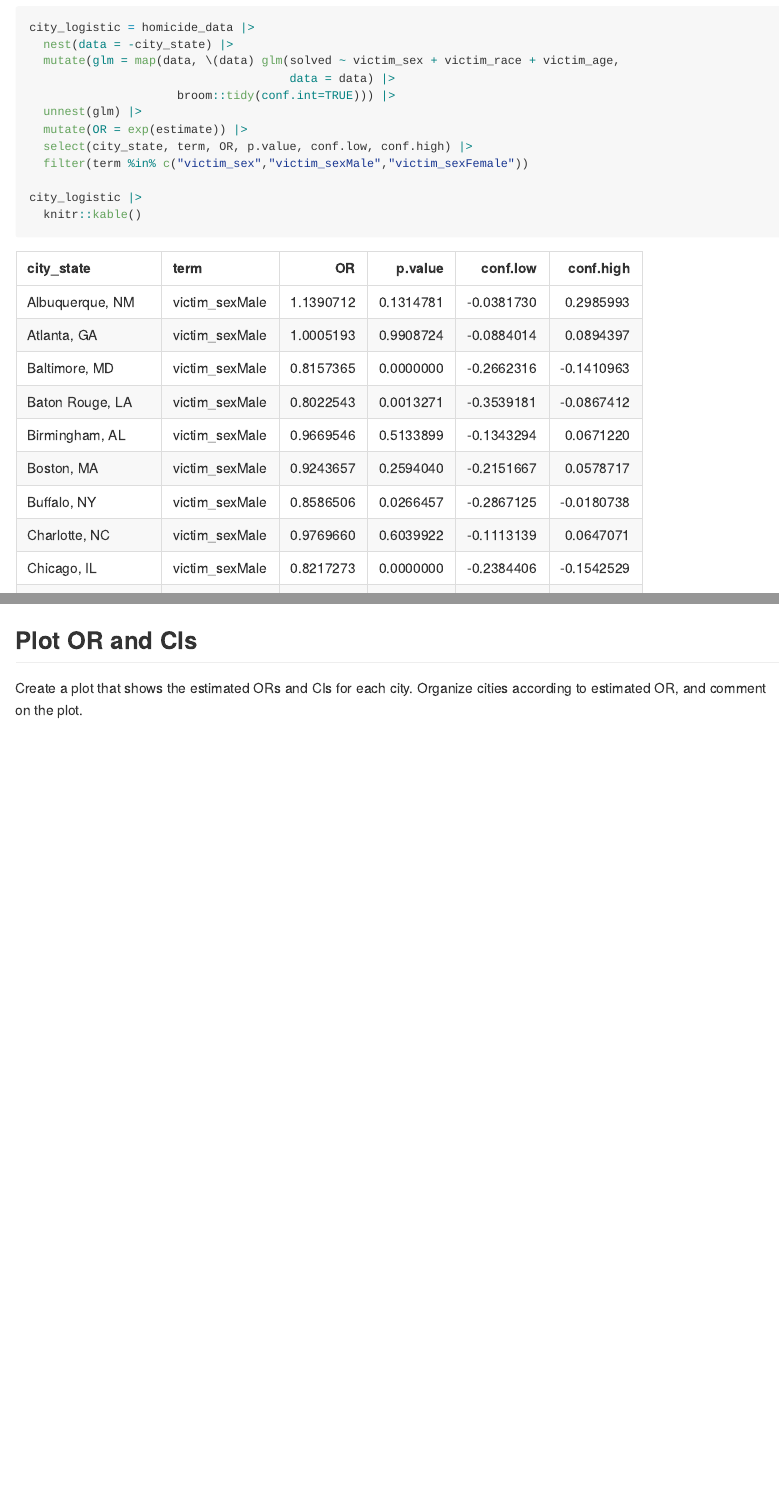
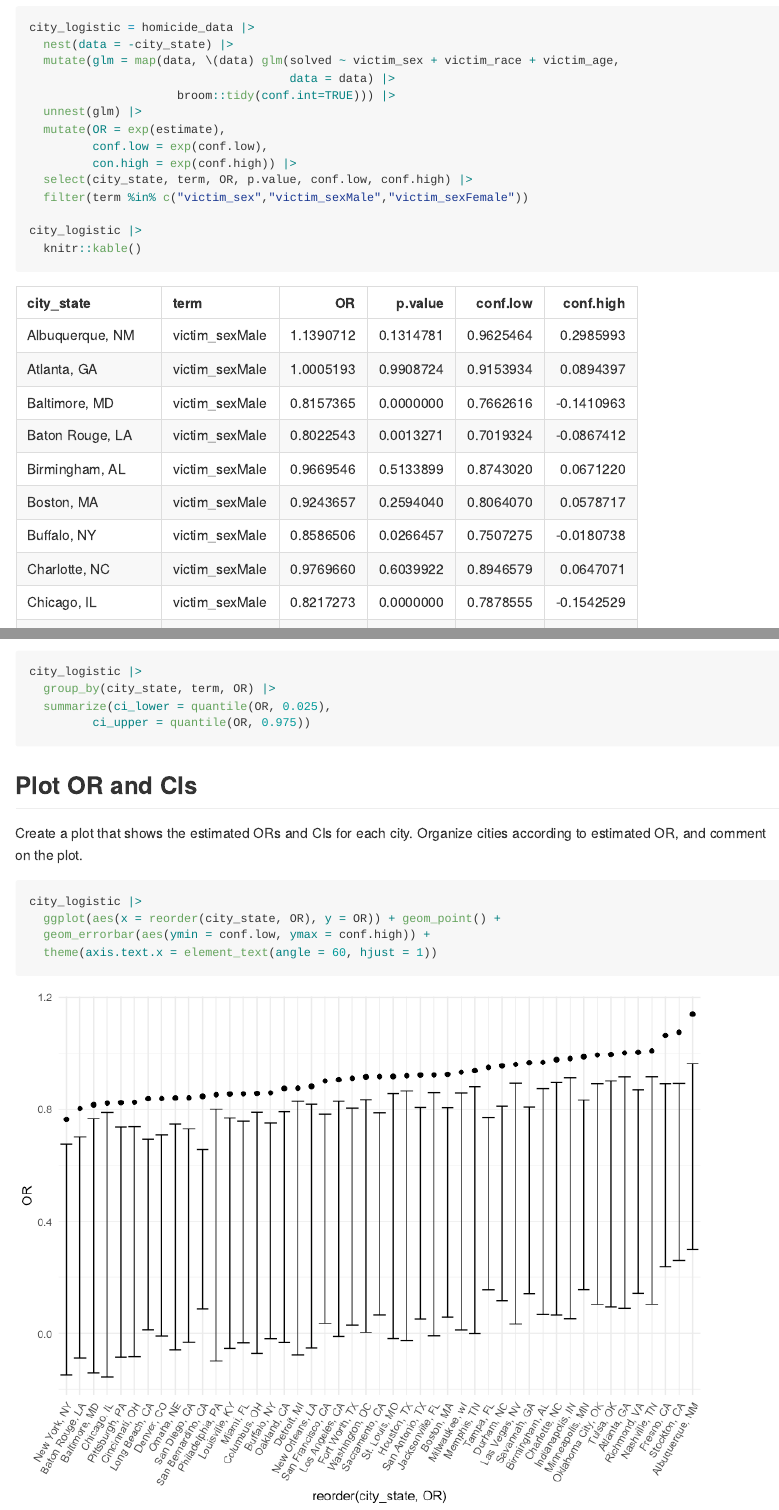
Before and after one commit to kaylas2138/p8105_hw6_khs2138, an R Markdown document (p8105_hw6_khs2138.Rmd): the page in a window 1100 px wide, from 1740 px down, and a second part further down, joined at a grey line. The pictures show the output file p8105_hw6_khs2138.md that the author committed with the source, drawn offline in the style of GitHub.

Commit message:
Problem 1 - Plotting OR and CI, but troubleshooting because CI are on estimate, not OR

````diff
--- a/p8105_hw6_khs2138.Rmd
+++ b/p8105_hw6_khs2138.Rmd
@@ -81,14 +81,16 @@ Homicides with male victims are less likely to be solved than those with female
 Now run `glm` for each of the cities in your dataset, and extract the adjusted odds ratio (and CI) for solving homicides comparing male victims to female victims. Do this within a “tidy” pipeline, making use of `purrr::map`, list columns, and `unnest` as necessary to create a dataframe with estimated ORs and CIs for each city.
 
 
-```{r}
+```{r city_glm}
 city_logistic = homicide_data |>
   nest(data = -city_state) |>
   mutate(glm = map(data, \(data) glm(solved ~ victim_sex + victim_race + victim_age,
                                      data = data) |>
                      broom::tidy(conf.int=TRUE))) |>
   unnest(glm) |>
-  mutate(OR = exp(estimate)) |>
+  mutate(OR = exp(estimate),
+         conf.low = exp(conf.low),
+         con.high = exp(conf.high)) |>
   select(city_state, term, OR, p.value, conf.low, conf.high) |>
   filter(term %in% c("victim_sex","victim_sexMale","victim_sexFemale"))
 
@@ -98,5 +100,19 @@ city_logistic |>
 ```
 
 
+```{r, eval = FALSE}
+city_logistic |>
+  group_by(city_state, term, OR) |>
+  summarize(ci_lower = quantile(OR, 0.025),
+         ci_upper = quantile(OR, 0.975))
+```
+
 ## Plot OR and CIs
 Create a plot that shows the estimated ORs and CIs for each city. Organize cities according to estimated OR, and comment on the plot.
+
+```{r plot_or_cis}
+city_logistic |>
+  ggplot(aes(x = reorder(city_state, OR), y = OR)) + geom_point() +
+  geom_errorbar(aes(ymin = conf.low, ymax = conf.high)) +
+  theme(axis.text.x = element_text(angle = 60, hjust = 1))
+```
````
Also changed, not shown: p8105_hw6_khs2138.md, p8105_hw6_khs2138_files/figure-gfm/plot_or_cis-1.png (added).
